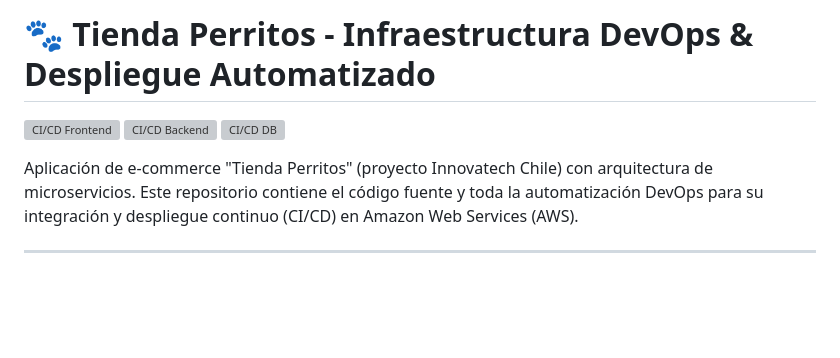
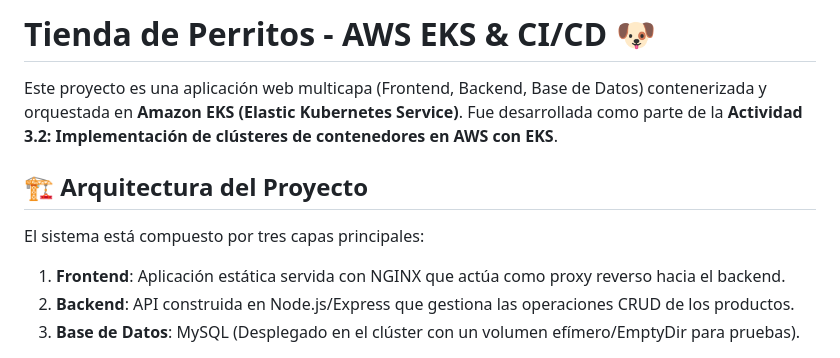
Before and after one commit to go-cortes/APP-tienda-perritos_Docker_y_Workflow_GITHUB, a Markdown page: README.md, the part around one of its changes. Rendered like a GitHub page; blank space fills up the shorter version; grey boxes are pictures that could not be loaded.

```diff
--- a/README.md
+++ b/README.md
@@ -1,10 +1,11 @@
-# 🐾 Tienda Perritos - Infraestructura DevOps & Despliegue Automatizado
+# Tienda de Perritos - AWS EKS & CI/CD 🐶
 
-[![CI/CD Frontend](https://img.shields.io/badge/CI%2FCD-Frontend-success?logo=github)](https://github.com/go-cortes/APP-tienda-perritos_Docker_y_Workflow_GITHUB/actions)
-[![CI/CD Backend](https://img.shields.io/badge/CI%2FCD-Backend-success?logo=github)](https://github.com/go-cortes/APP-tienda-perritos_Docker_y_Workflow_GITHUB/actions)
-[![CI/CD DB](https://img.shields.io/badge/CI%2FCD-DB-success?logo=github)](https://github.com/go-cortes/APP-tienda-perritos_Docker_y_Workflow_GITHUB/actions)
+Este proyecto es una aplicación web multicapa (Frontend, Backend, Base de Datos) contenerizada y orquestada en **Amazon EKS (Elastic Kubernetes Service)**. Fue desarrollada como parte de la **Actividad 3.2: Implementación de clústeres de contenedores en AWS con EKS**.
 
-Aplicación de e-commerce "Tienda Perritos" (proyecto Innovatech Chile) con arquitectura de microservicios. Este repositorio contiene el código fuente y toda la automatización DevOps para su integración y despliegue continuo (CI/CD) en Amazon Web Services (AWS).
+## 🏗️ Arquitectura del Proyecto
 
----
+El sistema está compuesto por tres capas principales:
+1. **Frontend**: Aplicación estática servida con NGINX que actúa como proxy reverso hacia el backend.
+2. **Backend**: API construida en Node.js/Express que gestiona las operaciones CRUD de los productos.
+3. **Base de Datos**: MySQL (Desplegado en el clúster con un volumen efímero/EmptyDir para pruebas).
 
```
Also changed, not shown: other parts of README.md (+44 -76 lines).
